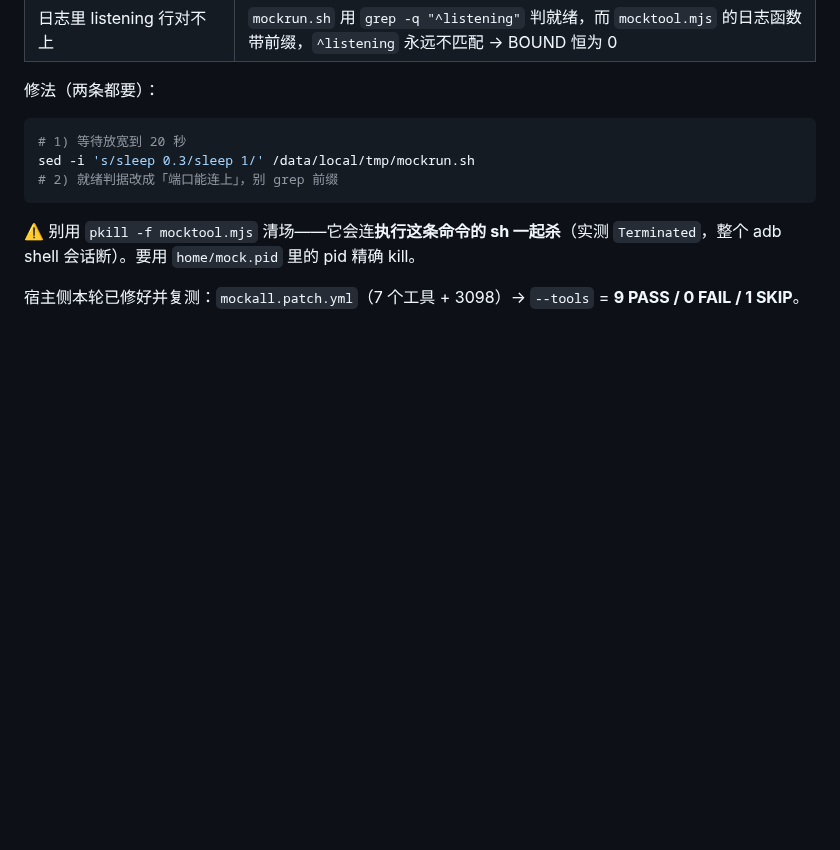
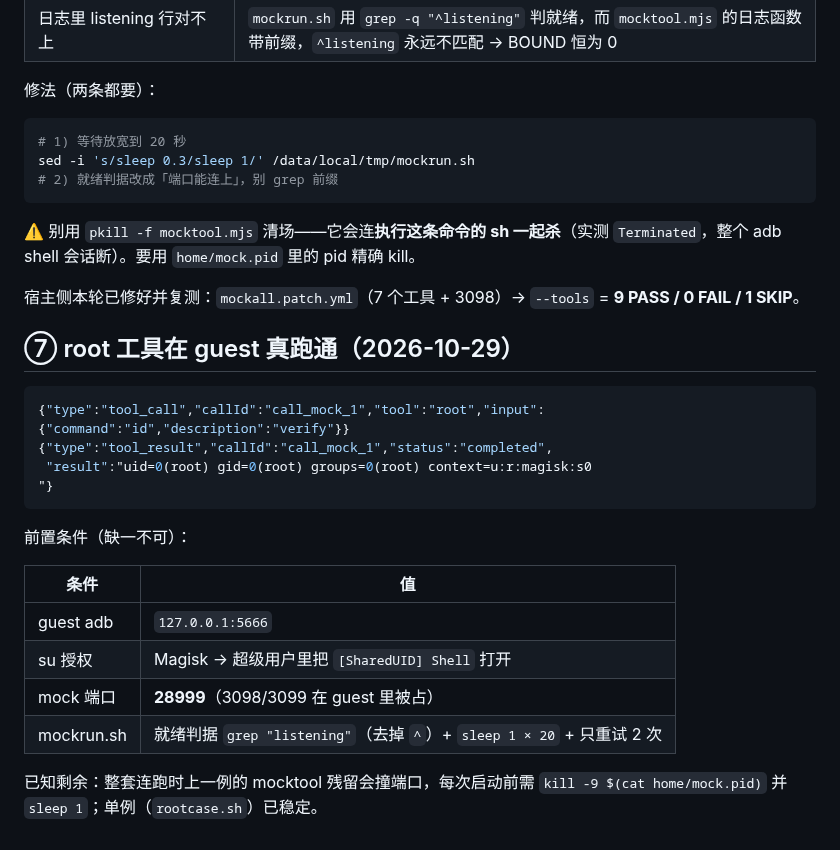
Before and after one commit to kai6666666/deepseek-harness, a Markdown page: docs/agents/vmos-root-probe.md, the part around the change. GitHub-like rendering; blank space fills up the shorter version.

Commit message:
docs(vmos): root 工具在 guest 真跑通 uid=0

````diff
--- a/docs/agents/vmos-root-probe.md
+++ b/docs/agents/vmos-root-probe.md
@@ -91,3 +91,22 @@ sed -i 's/sleep 0.3/sleep 1/' /data/local/tmp/mockrun.sh
 ⚠️ 别用 `pkill -f mocktool.mjs` 清场——它会连**执行这条命令的 sh 一起杀**（实测 `Terminated`，整个 adb shell 会话断）。要用 `home/mock.pid` 里的 pid 精确 kill。
 
 宿主侧本轮已修好并复测：`mockall.patch.yml`（7 个工具 + 3098）→ `--tools` = **9 PASS / 0 FAIL / 1 SKIP**。
+## ⑦ root 工具在 guest 真跑通（2026-10-29）
+
+```json
+{"type":"tool_call","callId":"call_mock_1","tool":"root","input":{"command":"id","description":"verify"}}
+{"type":"tool_result","callId":"call_mock_1","status":"completed",
+ "result":"uid=0(root) gid=0(root) groups=0(root) context=u:r:magisk:s0
+"}
+```
+
+前置条件（缺一不可）：
+
+| 条件 | 值 |
+|---|---|
+| guest adb | `127.0.0.1:5666` |
+| su 授权 | Magisk → 超级用户里把 `[SharedUID] Shell` 打开 |
+| mock 端口 | **28999**（3098/3099 在 guest 里被占） |
+| mockrun.sh | 就绪判据 `grep "listening"`（去掉 `^`）+ `sleep 1 × 20` + 只重试 2 次 |
+
+已知剩余：整套连跑时上一例的 mocktool 残留会撞端口，每次启动前需 `kill -9 $(cat home/mock.pid)` 并 `sleep 1`；单例（`rootcase.sh`）已稳定。
````
